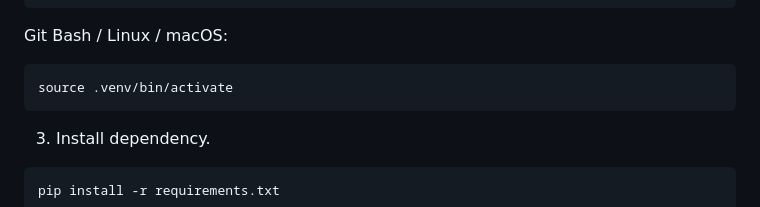
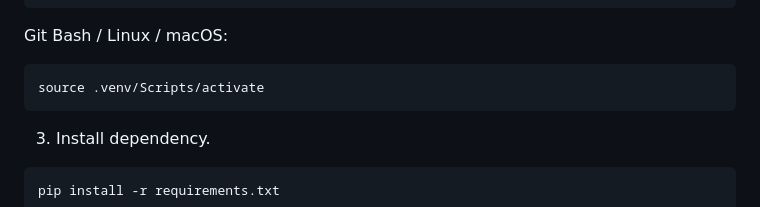
Before and after one commit to Febrian123-create/Tubes-Kecerdasan-Mesin, a Markdown page: README.md, the part around the change. GitHub-like rendering.

Commit message:
fix(readme): Updated the .venv environment activation command guide

````diff
--- a/README.md
+++ b/README.md
@@ -85,7 +85,7 @@ Windows PowerShell:
 Git Bash / Linux / macOS:
 
 ```bash
-source .venv/bin/activate
+source .venv/Scripts/activate
 ```
 
 3. Install dependency.
````
